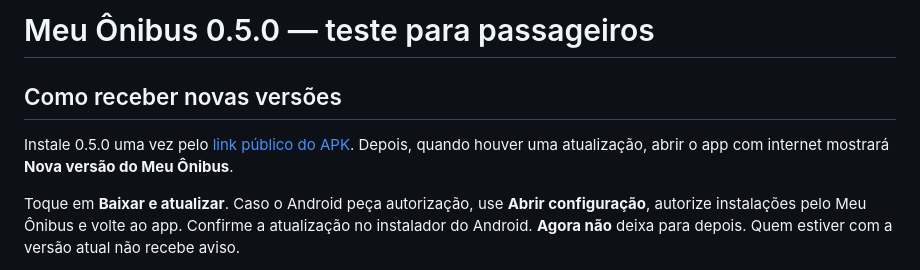
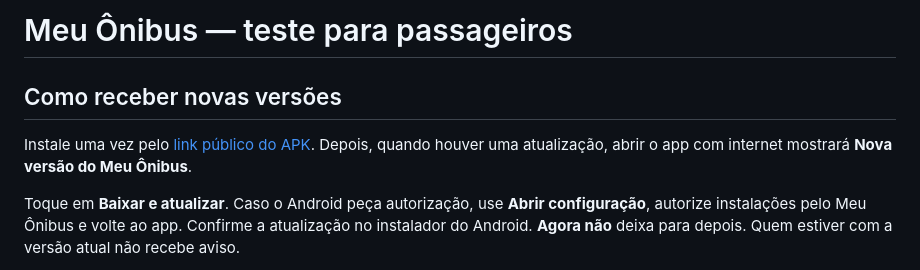
Before and after one commit to Angelosxzz/MeuOnibus, a Markdown page: Como-testar-Meu-Onibus.md, the part around the change. GitHub-like rendering.

Commit message:
Update title and installation instructions in documentation

```diff
--- a/Como-testar-Meu-Onibus.md
+++ b/Como-testar-Meu-Onibus.md
@@ -1,8 +1,8 @@
-# Meu Ônibus 0.5.0 — teste para passageiros
+# Meu Ônibus — teste para passageiros
 
 ## Como receber novas versões
 
-Instale 0.5.0 uma vez pelo [link público do APK](https://meu-onibus.miguel-angelo09.chatgpt.site/downloads/Meu-Onibus.apk). Depois, quando houver uma atualização, abrir o app com internet mostrará **Nova versão do Meu Ônibus**.
+Instale uma vez pelo [link público do APK](https://meu-onibus.miguel-angelo09.chatgpt.site/downloads/Meu-Onibus.apk). Depois, quando houver uma atualização, abrir o app com internet mostrará **Nova versão do Meu Ônibus**.
 
 Toque em **Baixar e atualizar**. Caso o Android peça autorização, use **Abrir configuração**, autorize instalações pelo Meu Ônibus e volte ao app. Confirme a atualização no instalador do Android. **Agora não** deixa para depois. Quem estiver com a versão atual não recebe aviso.
 
```
